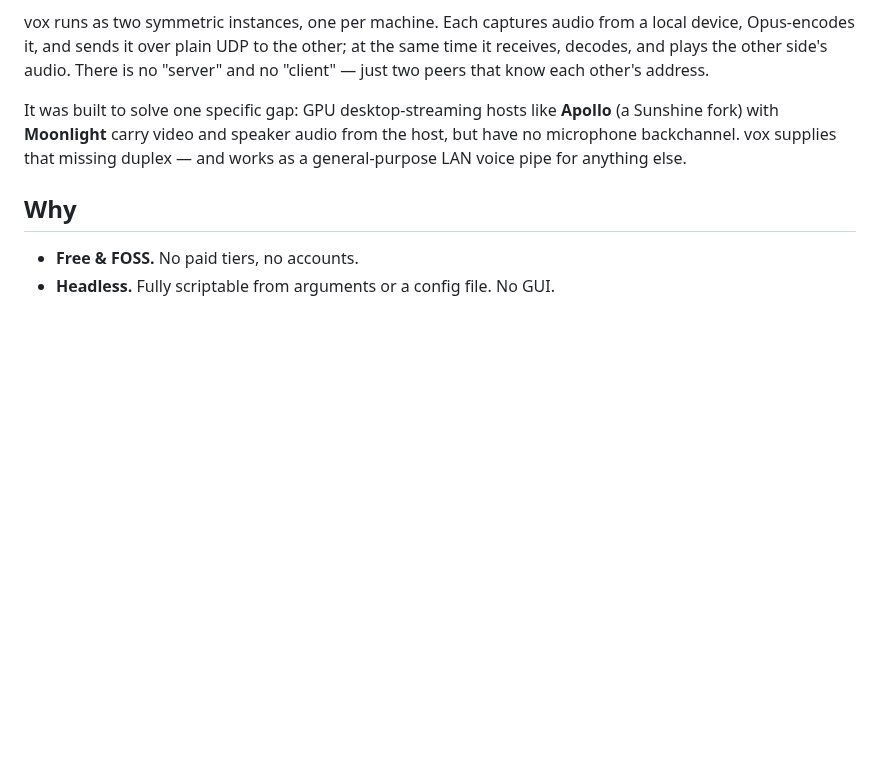
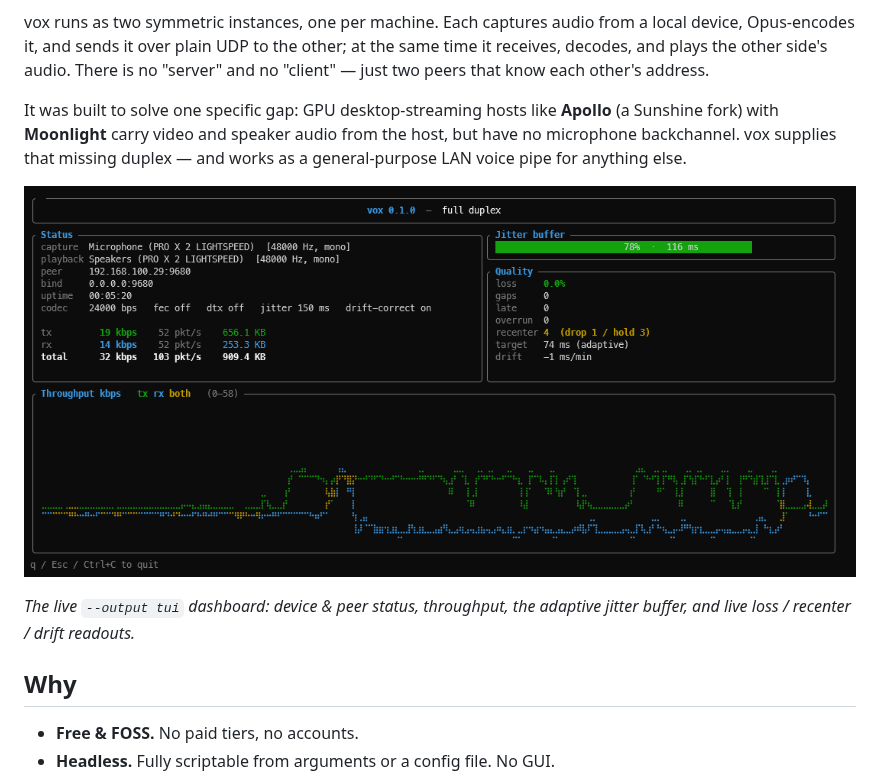
Before and after one commit to samsam07/Vox, a Markdown page: README.md, the part around the change. GitHub-like rendering; pictures changed too: docs/Screenshot.png (added); blank space fills up the shorter version.

Commit message:
docs: add live TUI screenshot to the README
Co-Authored-By: Claude Opus 4.8 <noreply@anthropic.com>

```diff
--- a/README.md
+++ b/README.md
@@ -11,6 +11,11 @@ It was built to solve one specific gap: GPU desktop-streaming hosts like
 **Apollo** (a Sunshine fork) with **Moonlight** carry video and speaker audio from
 the host, but have no microphone backchannel. vox supplies that missing duplex —
 and works as a general-purpose LAN voice pipe for anything else.
+
+![vox live TUI dashboard](docs/Screenshot.png)
+
+*The live `--output tui` dashboard: device & peer status, throughput, the adaptive
+jitter buffer, and live loss / recenter / drift readouts.*
 
 ## Why
 
```
